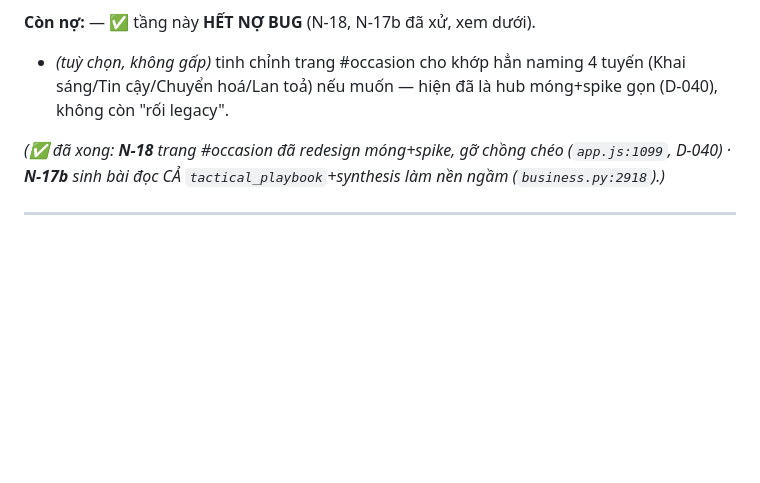
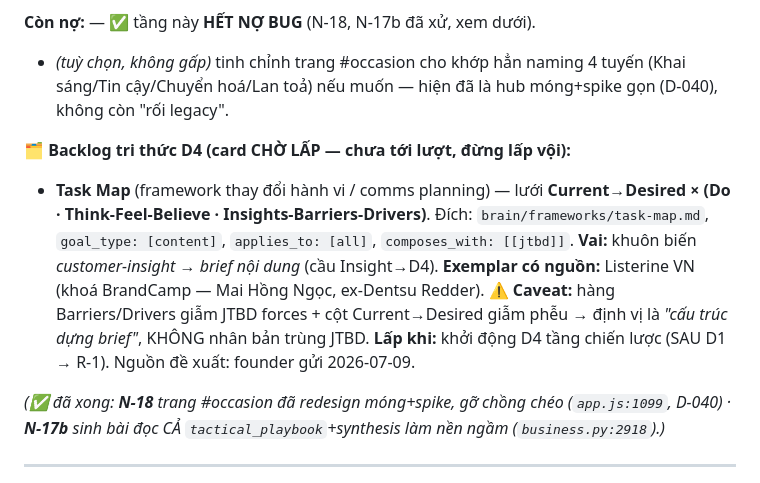
Before and after one commit to TimothyMt/markos-web, a Markdown page: docs/web/roadmap.md, the part around the change. GitHub-like rendering; blank space fills up the shorter version.

Commit message:
docs(roadmap): backlog D4 — card Task Map (behavior-change) chờ lấp khi build D4
Founder gửi framework Task Map (Current→Desired × Do/Think-Feel-Believe/Insights-
Barriers-Drivers) + exemplar Listerine VN (BrandCamp, Mai Hồng Ngọc). Ghi backlog
tri thức D4, CHƯA lấp (chờ D1→R-1 trước). Định vị = khuôn Insight→brief nội dung,
composes_with jtbd, KHÔNG nhân bản trùng JTBD forces/phễu.

Co-Authored-By: Claude Opus 4.8 <noreply@anthropic.com>

```diff
--- a/docs/web/roadmap.md
+++ b/docs/web/roadmap.md
@@ -141,6 +141,14 @@ Repurpose đa kênh/video/UGC · **M1.1 Occasion** (D-043/044: wizard chọn d
 - *(tuỳ chọn, không gấp)* tinh chỉnh trang #occasion cho khớp hẳn naming 4 tuyến (Khai sáng/Tin cậy/Chuyển
   hoá/Lan toả) nếu muốn — hiện đã là hub móng+spike gọn (D-040), không còn "rối legacy".
 
+**🗂️ Backlog tri thức D4 (card CHỜ LẤP — chưa tới lượt, đừng lấp vội):**
+- **Task Map** (framework thay đổi hành vi / comms planning) — lưới **Current→Desired × (Do · Think-Feel-Believe ·
+  Insights-Barriers-Drivers)**. Đích: `brain/frameworks/task-map.md`, `goal_type: [content]`, `applies_to: [all]`,
+  `composes_with: [[jtbd]]`. **Vai:** khuôn biến *customer-insight* → *brief nội dung* (cầu Insight→D4). **Exemplar
+  có nguồn:** Listerine VN (khoá BrandCamp — Mai Hồng Ngọc, ex-Dentsu Redder). ⚠️ **Caveat:** hàng Barriers/Drivers
+  giẫm JTBD forces + cột Current→Desired giẫm phễu → định vị là *"cấu trúc dựng brief"*, KHÔNG nhân bản trùng JTBD.
+  **Lấp khi:** khởi động D4 tầng chiến lược (SAU D1 → R-1). Nguồn đề xuất: founder gửi 2026-07-09.
+
 *(✅ đã xong: **N-18** trang #occasion đã redesign móng+spike, gỡ chồng chéo (`app.js:1099`, D-040) ·
 **N-17b** sinh bài đọc CẢ `tactical_playbook`+synthesis làm nền ngầm (`business.py:2918`).)*
 
```
